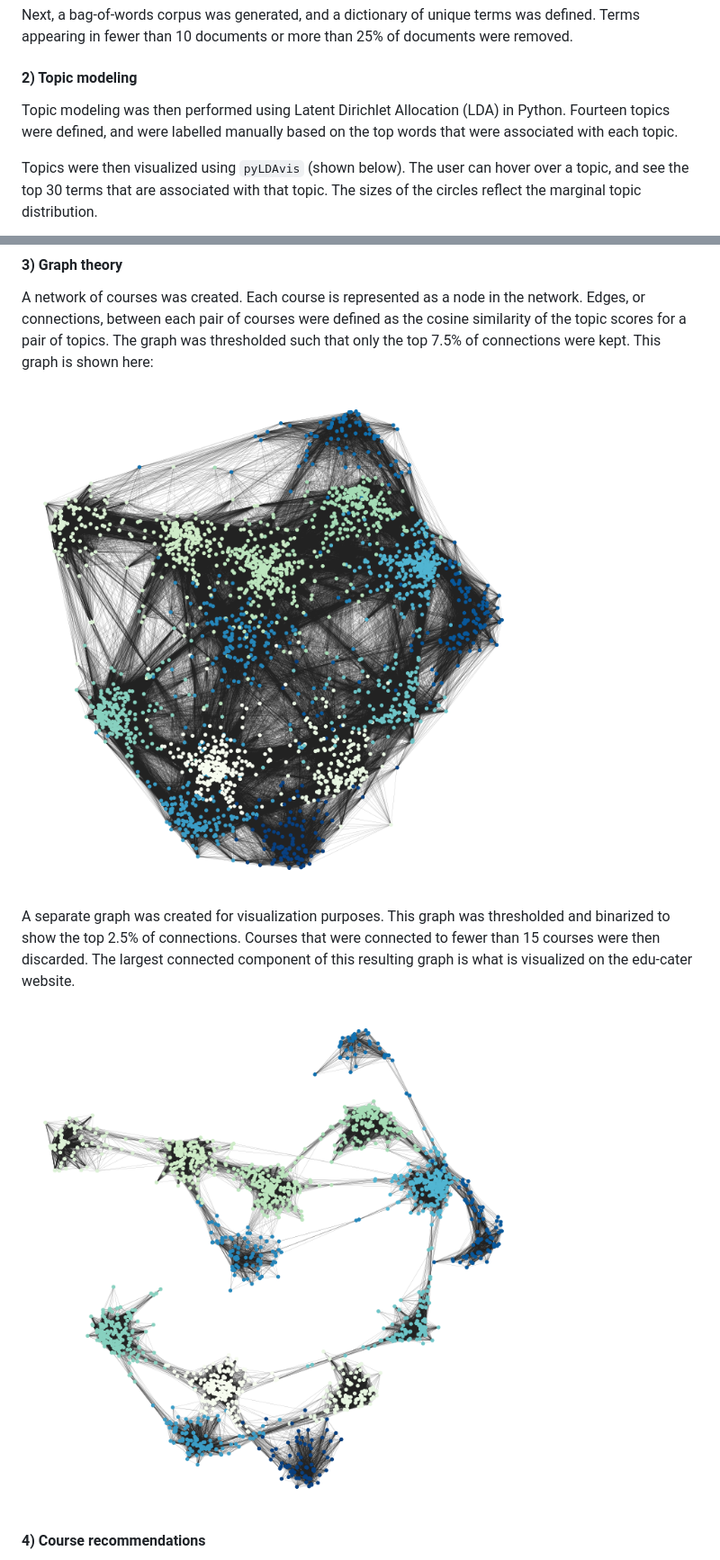
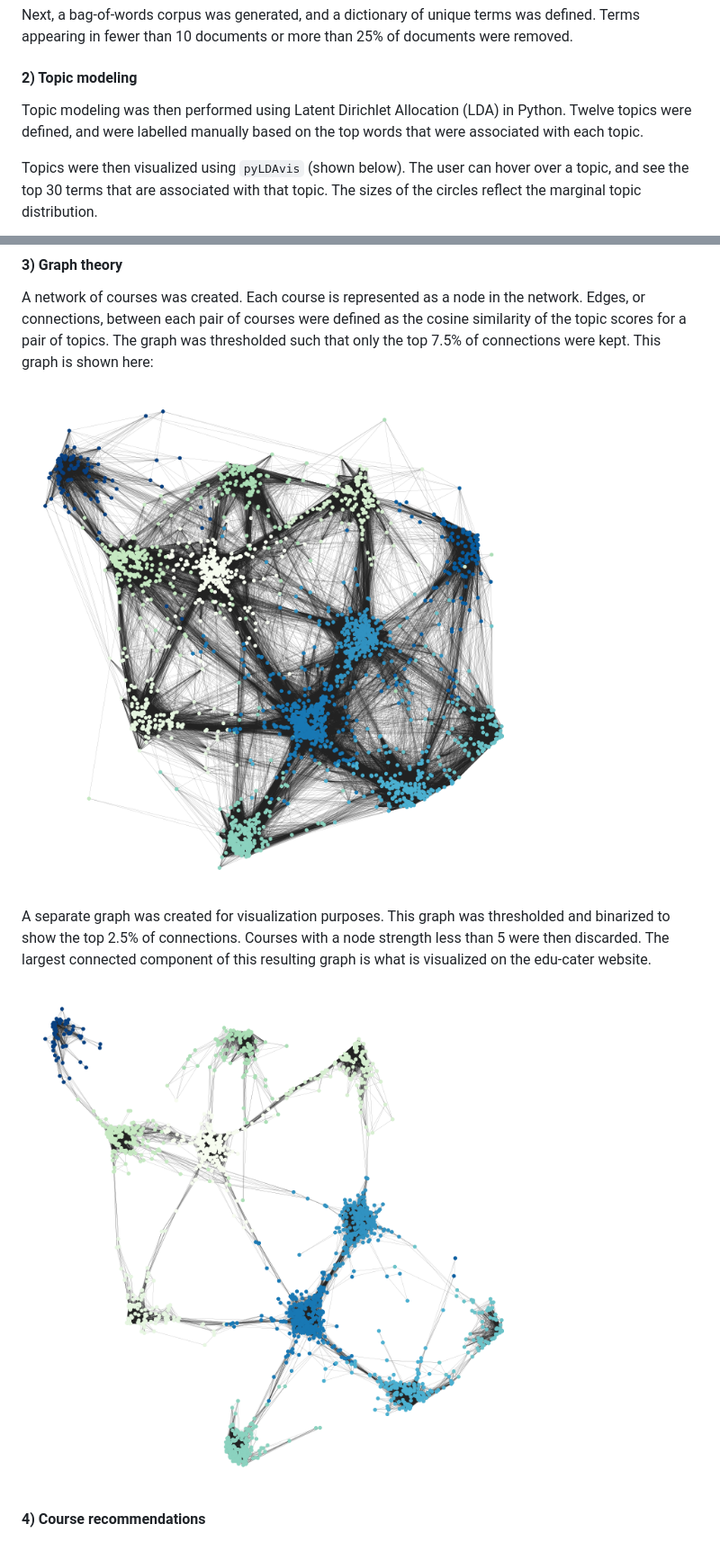
Before and after one commit to amandakeasson/edu-cater, a Markdown page: README.md, 2 parts joined by grey strips. Shown: that part at 90% size. Rendered like a GitHub page; pictures changed too: notebooks/figures/coursera_lda_network.png, notebooks/figures/coursera_lda_network_thresh.png.

```diff
--- a/README.md
+++ b/README.md
@@ -31,7 +31,7 @@ Next, a bag-of-words corpus was generated, and a dictionary of unique terms was
 
 #### 2) Topic modeling
 
-Topic modeling was then performed using Latent Dirichlet Allocation (LDA) in Python. Fourteen topics were defined, and were labelled manually based on the top words that were associated with each topic.
+Topic modeling was then performed using Latent Dirichlet Allocation (LDA) in Python. Twelve topics were defined, and were labelled manually based on the top words that were associated with each topic.
 
 Topics were then visualized using `pyLDAvis` (shown below). The user can hover over a topic, and see the top 30 terms that are associated with that topic. The sizes of the circles reflect the marginal topic distribution.
 
@@ -43,7 +43,7 @@ A network of courses was created. Each course is represented as a node in the ne
 
 <img src="notebooks/figures/coursera_lda_network.png"></img>
 
-A separate graph was created for visualization purposes. This graph was thresholded and binarized to show the top 2.5% of connections. Courses that were connected to fewer than 15 courses were then discarded. The largest connected component of this resulting graph is what is visualized on the edu-cater website.
+A separate graph was created for visualization purposes. This graph was thresholded and binarized to show the top 2.5% of connections. Courses with a node strength less than 5 were then discarded. The largest connected component of this resulting graph is what is visualized on the edu-cater website.
 
 <img src="notebooks/figures/coursera_lda_network_thresh.png"></img>
 
```
Also changed, not shown: 16 other files.
